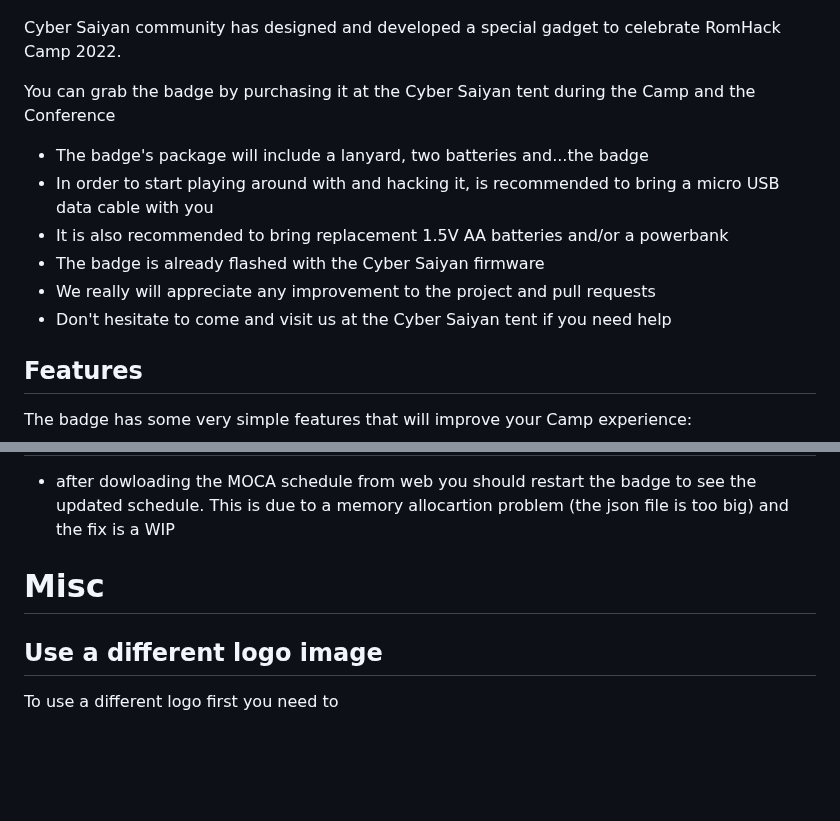
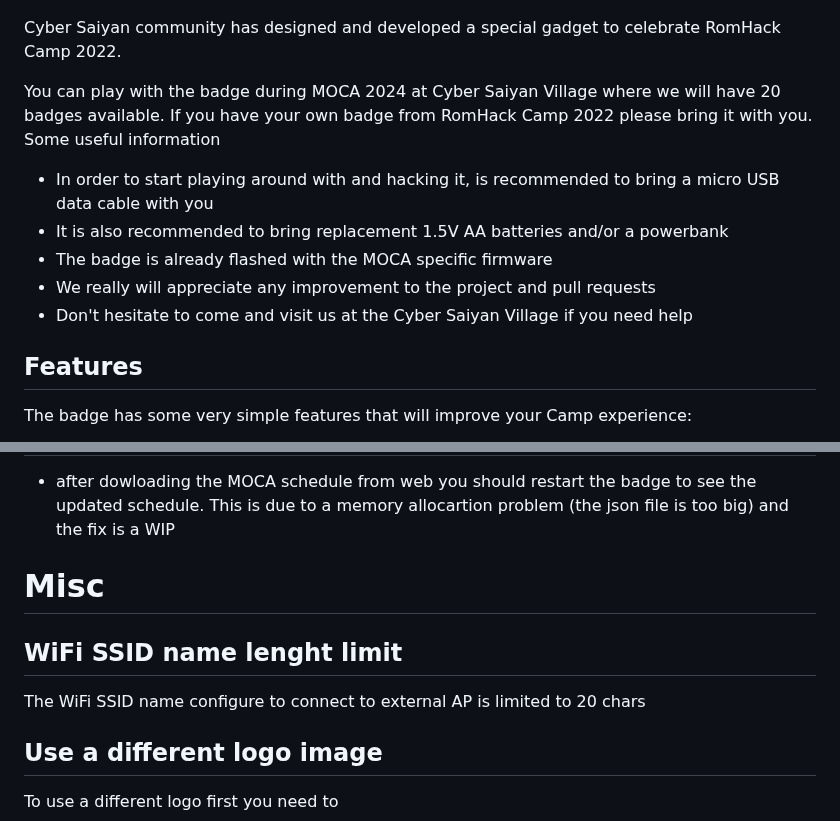
Before and after one commit to CyberSaiyanIT/rhc22-badge, a Markdown page: README.md, 2 parts joined by grey strips. Rendered like a GitHub page; blank space fills up the shorter version.

Commit message:
Readme update
- MOCA specific information
- WiFi SSID limit

```diff
--- a/README.md
+++ b/README.md
@@ -5,13 +5,13 @@
 
 Cyber Saiyan community has designed and developed a special gadget to celebrate RomHack Camp 2022.
 
-You can grab the badge by purchasing it at the Cyber Saiyan tent during the Camp and the Conference
-* The badge's package will include a lanyard, two batteries and...the badge
+You can play with the badge during MOCA 2024 at Cyber Saiyan Village where we will have 20 badges available. If you have your own badge from RomHack Camp 2022 please bring it with you.
+Some useful information
 * In order to start playing around with and hacking it, is recommended to bring a micro USB data cable with you
 * It is also recommended to bring replacement 1.5V AA batteries and/or a powerbank
-* The badge is already flashed with the Cyber Saiyan firmware
+* The badge is already flashed with the MOCA specific firmware
 * We really will appreciate any improvement to the project and pull requests
-* Don't hesitate to come and visit us at the Cyber Saiyan tent if you need help
+* Don't hesitate to come and visit us at the Cyber Saiyan Village if you need help
 
 ## Features
 
@@ -98,6 +98,10 @@ In the "Project Tasks" view of PIO navigate to:
 
 # Misc
 
+## WiFi SSID name lenght limit
+
+The WiFi SSID name configure to connect to external AP is limited to 20 chars
+
 ## Use a different logo image
 
 To use a different logo first you need to
```
